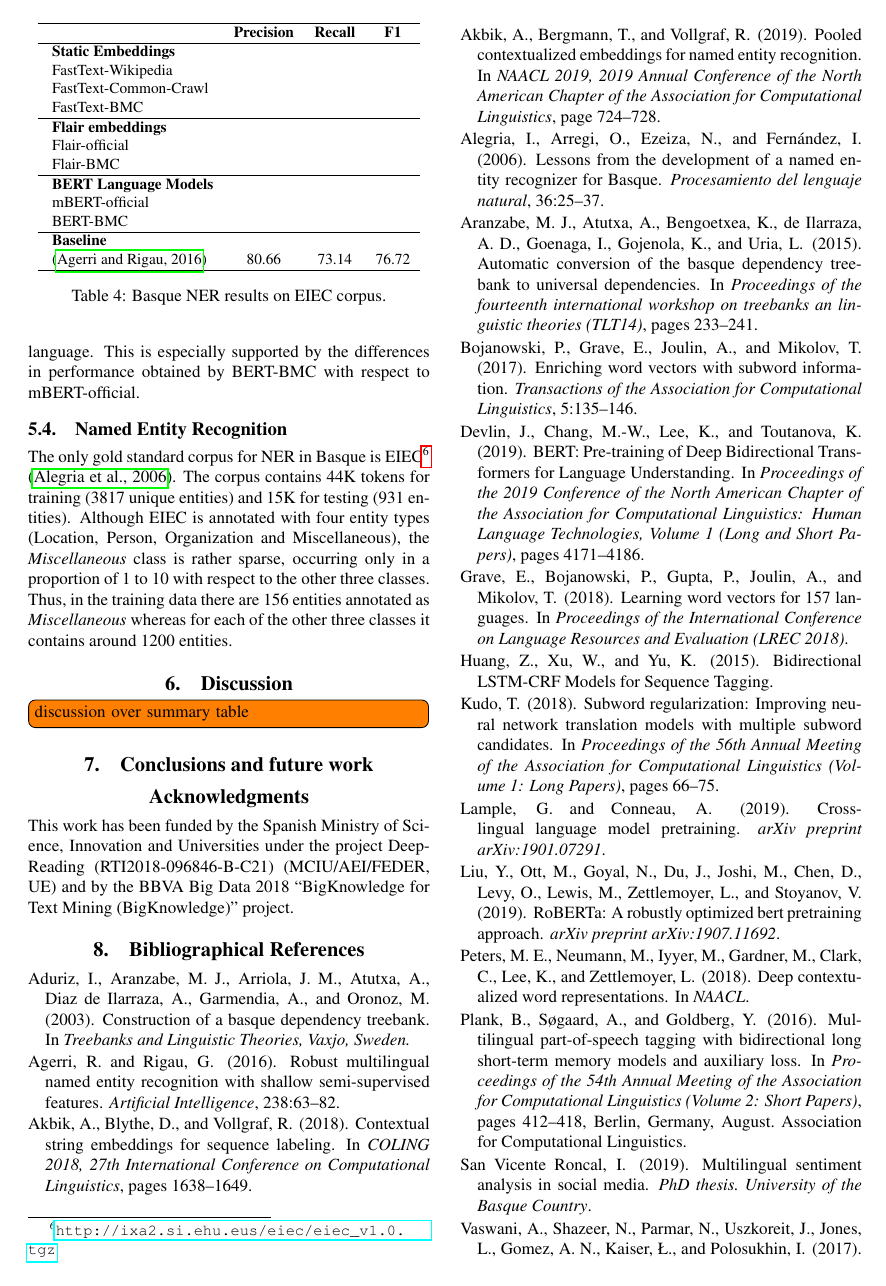
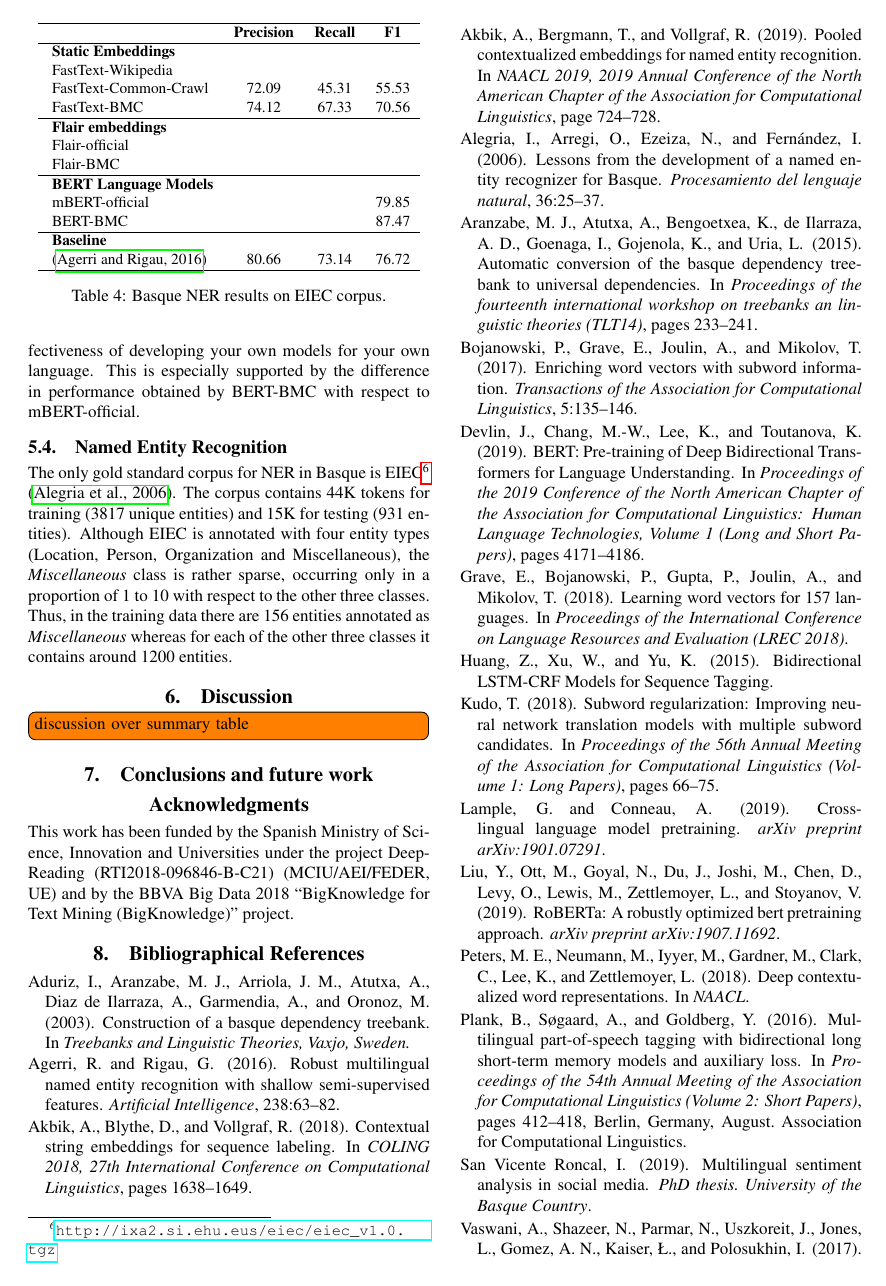
Before and after one commit to ragerri/basque-embeddings-lrec2020, a LaTeX document (main.tex): page 4 of 5. Compiled offline with pdfLaTeX.

Commit message:
adding ner ft results

```diff
--- a/main.tex
+++ b/main.tex
@@ -255,5 +253,4 @@ For comparison between BERT models, we fine-tune on this data with both the offi
-Table \ref{tab:pos} shows the results obtained by the different models. Firstly, it can been that every BMC-trained model outperforms its official counterpart for all the three settings, albeit the difference between Flair-official and Flair-BMC is rather small. Secondly, our BMC-models (both BERT and Flair) establish a new state-of-the-art on this particular dataset significantly improving over the result reported by \cite{plank-etal-2016-multilingual}. In any case, the results show the effectiveness of developing your own models for your own language. This is especially supported by the differences in performance obtained by BERT-BMC with respect to mBERT-official.
-
+Table \ref{tab:pos} shows the results obtained by the different models. Firstly, it can been that every BMC-trained model outperforms its official counterpart for all the three settings, albeit the difference between Flair-official and Flair-BMC is rather small. Secondly, our BMC-models (both BERT and Flair) establish a new state-of-the-art on this particular dataset significantly improving over the result reported by \cite{plank-etal-2016-multilingual}. In any case, the results show the effectiveness of developing your own models for your own language. This is especially supported by the difference in performance obtained by BERT-BMC with respect to mBERT-official.
 
 \subsection{Named Entity Recognition}\label{sec:named-entity-recogn}
 
@@ -265,15 +262,15 @@ The only gold standard corpus for NER in Basque is EIEC\footnote{\url{http://ixa
  \textbf{} &\textbf{Precision} & \textbf{Recall} & \textbf{F1} \\ \hline
 \textbf{Static Embeddings} & & &  \\
 FastText-Wikipedia & & & \\
-FastText-Common-Crawl &  & &  \\
-FastText-BMC  &  & &  \\
+FastText-Common-Crawl & 72.09 & 45.31 & 55.53 \\
+FastText-BMC  & 74.12 & 67.33 & 70.56 \\
 \hline%\hline
 \textbf{Flair embeddings}\\
-Flair-official &  &  &   \\
+Flair-official &  &  &  \\
 Flair-BMC & & &  \\ \hline
 \textbf{BERT Language Models} \\
-mBERT-official  &  & &   \\
-BERT-BMC  &  & &   \\ \hline
+mBERT-official  &  & & 79.85 \\
+BERT-BMC  &  & & 87.47 \\ \hline
 \textbf{Baseline} \\
 \cite{agerri2016robust} & 80.66 & 73.14 & 76.72 \\ \hline
 \end{tabular}
```
Also changed, not shown: main.tex (6 more changed lines).
